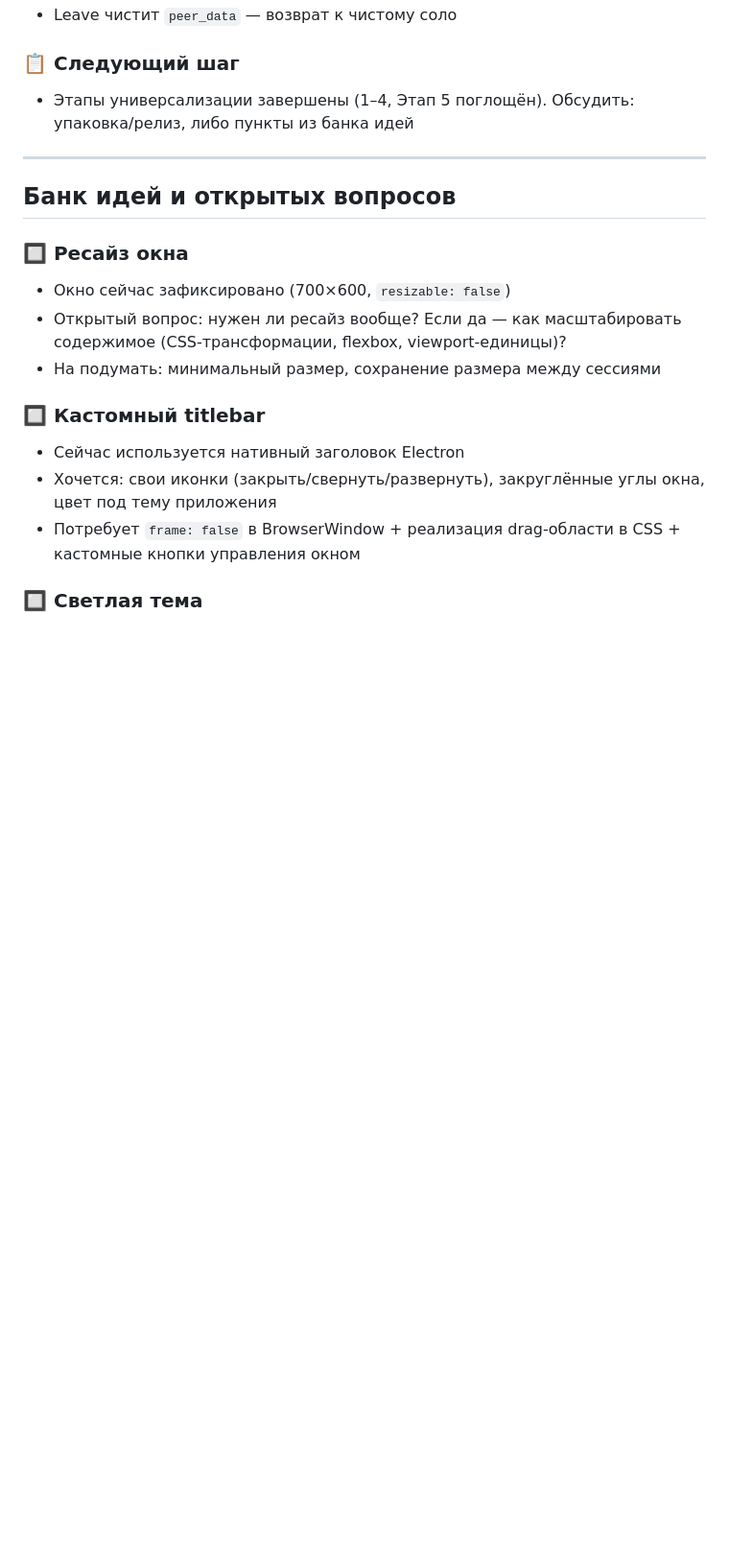
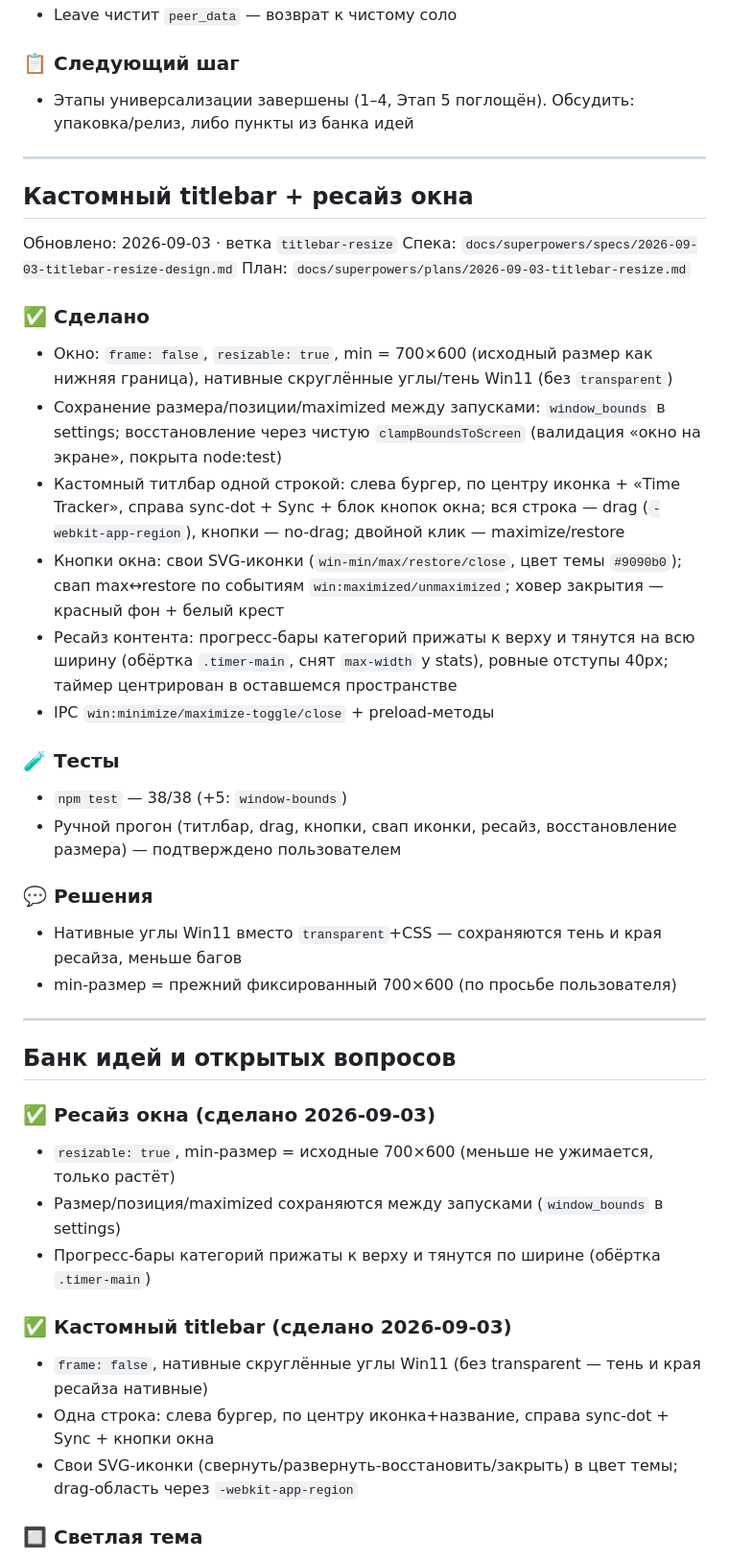
Before and after one commit to nondeletable/Time-tracker, a Markdown page: PROGRESS.md, the part around the change. Shown at 96% size. Drawn GitHub-style; blank space fills up the shorter version.

Commit message:
docs: PROGRESS — custom titlebar + window resize done
Co-Authored-By: Claude Opus 4.8 <noreply@anthropic.com>

```diff
--- a/PROGRESS.md
+++ b/PROGRESS.md
@@ -317,17 +317,40 @@
 
 ---
 
+## Кастомный titlebar + ресайз окна
+Обновлено: 2026-09-03 · ветка `titlebar-resize`
+Спека: `docs/superpowers/specs/2026-09-03-titlebar-resize-design.md`
+План: `docs/superpowers/plans/2026-09-03-titlebar-resize.md`
+
+### ✅ Сделано
+- Окно: `frame: false`, `resizable: true`, min = 700×600 (исходный размер как нижняя граница), нативные скруглённые углы/тень Win11 (без `transparent`)
+- Сохранение размера/позиции/maximized между запусками: `window_bounds` в settings; восстановление через чистую `clampBoundsToScreen` (валидация «окно на экране», покрыта node:test)
+- Кастомный титлбар одной строкой: слева бургер, по центру иконка + «Time Tracker», справа sync-dot + Sync + блок кнопок окна; вся строка — drag (`-webkit-app-region`), кнопки — no-drag; двойной клик — maximize/restore
+- Кнопки окна: свои SVG-иконки (`win-min/max/restore/close`, цвет темы `#9090b0`); свап max↔restore по событиям `win:maximized/unmaximized`; ховер закрытия — красный фон + белый крест
+- Ресайз контента: прогресс-бары категорий прижаты к верху и тянутся на всю ширину (обёртка `.timer-main`, снят `max-width` у stats), ровные отступы 40px; таймер центрирован в оставшемся пространстве
+- IPC `win:minimize/maximize-toggle/close` + preload-методы
+
+### 🧪 Тесты
+- `npm test` — 38/38 (+5: `window-bounds`)
+- Ручной прогон (титлбар, drag, кнопки, свап иконки, ресайз, восстановление размера) — подтверждено пользователем
+
+### 💬 Решения
+- Нативные углы Win11 вместо `transparent`+CSS — сохраняются тень и края ресайза, меньше багов
+- min-размер = прежний фиксированный 700×600 (по просьбе пользователя)
+
+---
+
 ## Банк идей и открытых вопросов
 
-### 🔲 Ресайз окна
-- Окно сейчас зафиксировано (700×600, `resizable: false`)
-- Открытый вопрос: нужен ли ресайз вообще? Если да — как масштабировать содержимое (CSS-трансформации, flexbox, viewport-единицы)?
-- На подумать: минимальный размер, сохранение размера между сессиями
+### ✅ Ресайз окна (сделано 2026-09-03)
+- `resizable: true`, min-размер = исходные 700×600 (меньше не ужимается, только растёт)
+- Размер/позиция/maximized сохраняются между запусками (`window_bounds` в settings)
+- Прогресс-бары категорий прижаты к верху и тянутся по ширине (обёртка `.timer-main`)
 
-### 🔲 Кастомный titlebar
-- Сейчас используется нативный заголовок Electron
-- Хочется: свои иконки (закрыть/свернуть/развернуть), закруглённые углы окна, цвет под тему приложения
-- Потребует `frame: false` в BrowserWindow + реализация drag-области в CSS + кастомные кнопки управления окном
+### ✅ Кастомный titlebar (сделано 2026-09-03)
+- `frame: false`, нативные скруглённые углы Win11 (без transparent — тень и края ресайза нативные)
+- Одна строка: слева бургер, по центру иконка+название, справа sync-dot + Sync + кнопки окна
+- Свои SVG-иконки (свернуть/развернуть-восстановить/закрыть) в цвет темы; drag-область через `-webkit-app-region`
 
 ### 🔲 Светлая тема
 - Открытые вопросы: нужна ли вообще? Как реализовать переключение (CSS-переменные + data-theme атрибут на `<body>`)? Куда поместить переключатель (шапка / вкладка настроек)?
```
